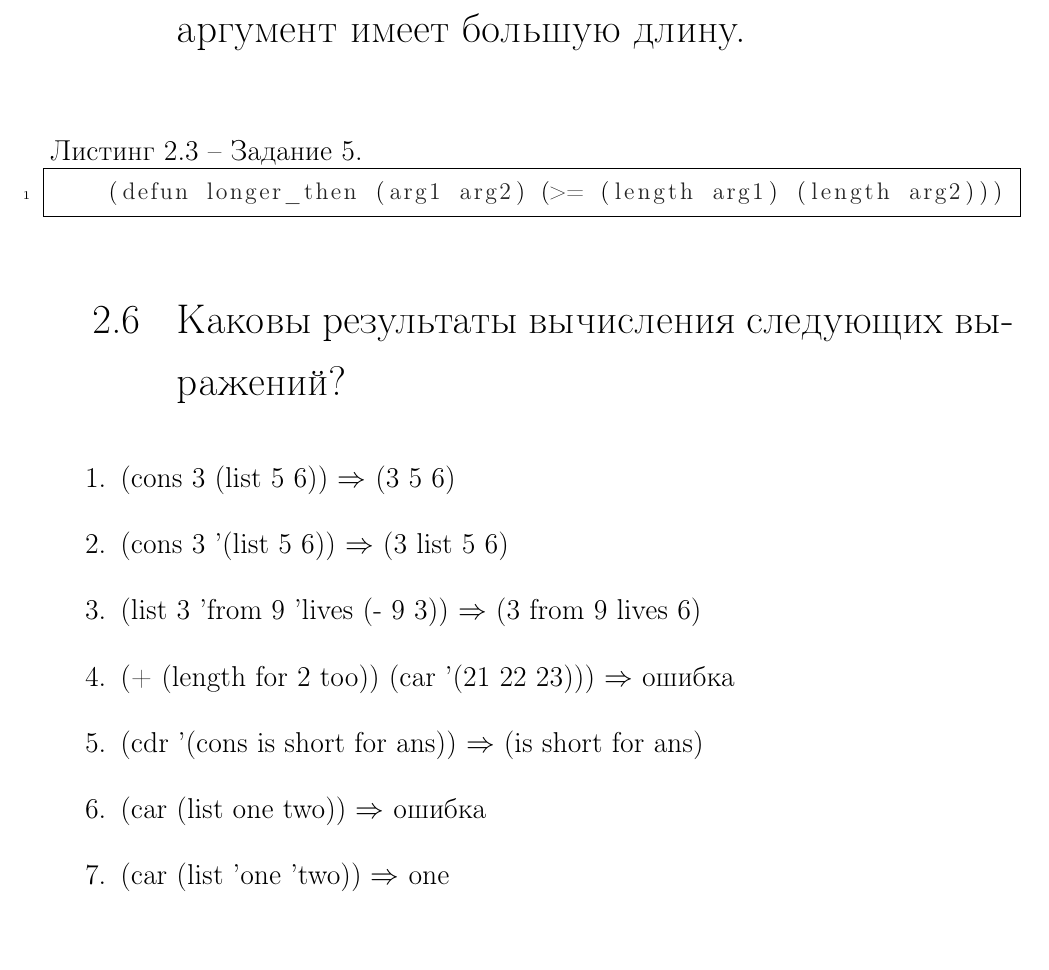
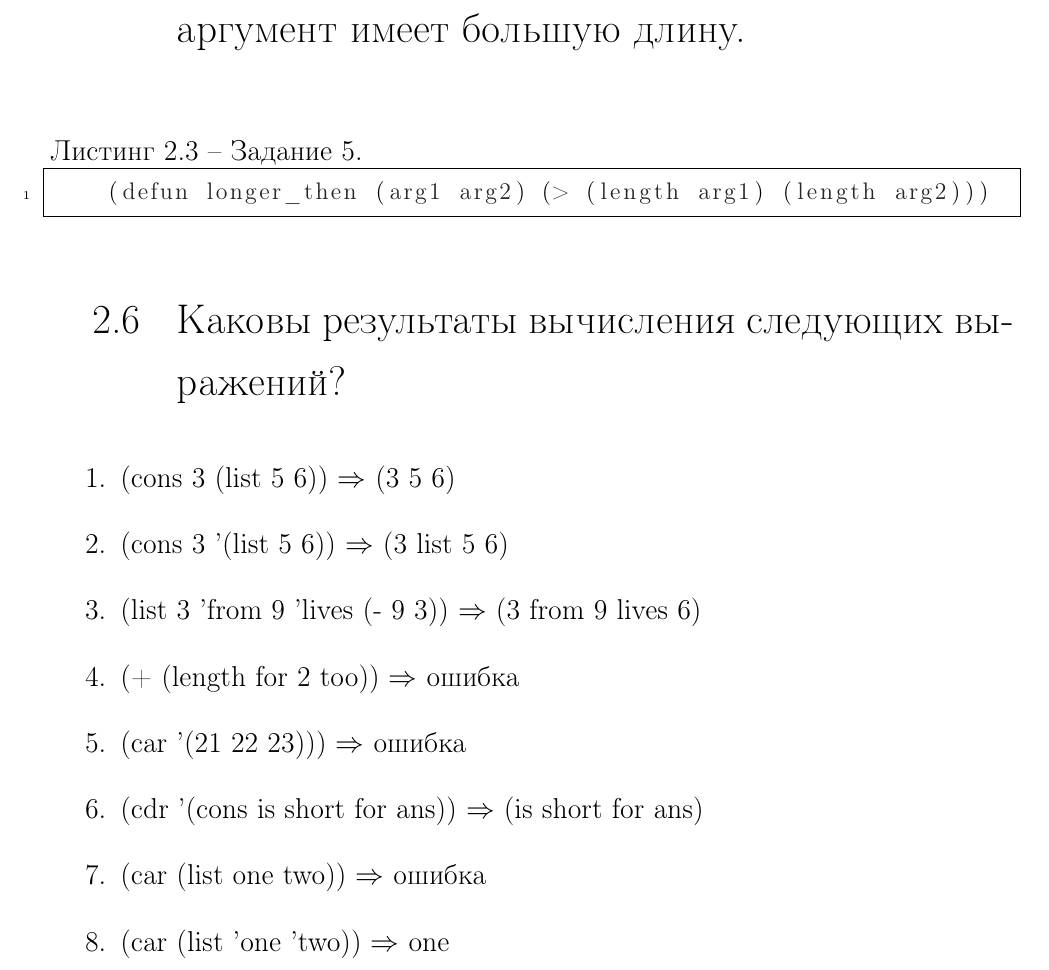
Before and after one commit to leontartykov/bmstu_falp, a LaTeX document (lisp/lab_02/report/report.tex, which reads lisp/lab_02/report/02_practice.tex): part of page 10 of 14, cut so that both start at the same text, the shorter picture padded with empty space. Compiled offline with pdfLaTeX.

Commit message:
Исправление помарок

```diff
--- a/lisp/lab_02/report/02_practice.tex
+++ b/lisp/lab_02/report/02_practice.tex
@@ -82,7 +82,7 @@
 \section{Написать функцию longer\_then от двух списков-аргументов, которая возвращает Т, если первый аргумент имеет большую длину.}
 
 \begin{lstlisting}[label=lst:task_5, caption=Задание 5.]
-	(defun longer_then (arg1 arg2) (>= (length arg1) (length arg2)))
+	(defun longer_then (arg1 arg2) (> (length arg1) (length arg2)))
 \end{lstlisting}
 
 \section{Каковы результаты вычисления следующих выражений?}
@@ -91,7 +91,8 @@
 	\item (cons 3 (list 5 6)) $\Rightarrow$ (3 5 6)
 	\item (cons 3 '(list 5 6)) $\Rightarrow$ (3 list 5 6)
 	\item (list 3 'from 9 'lives (- 9 3)) $\Rightarrow$ (3 from 9 lives 6)
-	\item (+ (length for 2 too)) (car '(21 22 23))) $\Rightarrow$ ошибка
+	\item (+ (length for 2 too)) $\Rightarrow$ ошибка
+	\item (car '(21 22 23))) $\Rightarrow$ ошибка
 	\item (cdr '(cons is short for ans)) $\Rightarrow$ (is short for ans)
 	\item (car (list one two)) $\Rightarrow$ ошибка
 	\item (car (list 'one 'two)) $\Rightarrow$ one
```
Also changed, not shown: lisp/lab_02/report/report.pdf, 3 other files.
